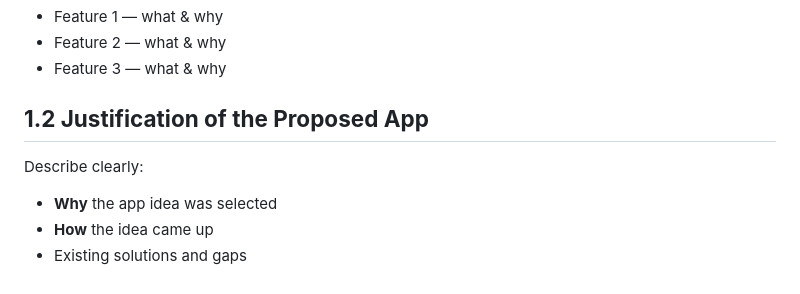
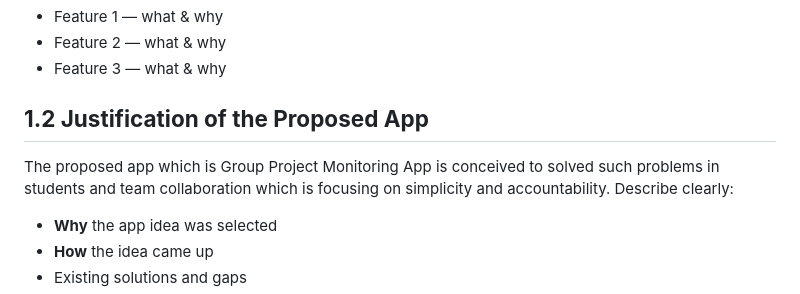
Before and after one commit to Zefeyr/Group-Project-Monitoring-Mobile-App, a Markdown page: README.md, the part around the change. Drawn GitHub-style.

Commit message:
Updated 1.2 Justification of Proposed App

```diff
--- a/README.md
+++ b/README.md
@@ -72,6 +72,7 @@ List and explain the main features:
 - Feature 3 — what & why
 
 ## **1.2 Justification of the Proposed App**
+The proposed app which is Group Project Monitoring App is conceived to solved such problems in students and team collaboration which is focusing on simplicity and accountability.
 Describe clearly:
 - **Why** the app idea was selected
 - **How** the idea came up
```
